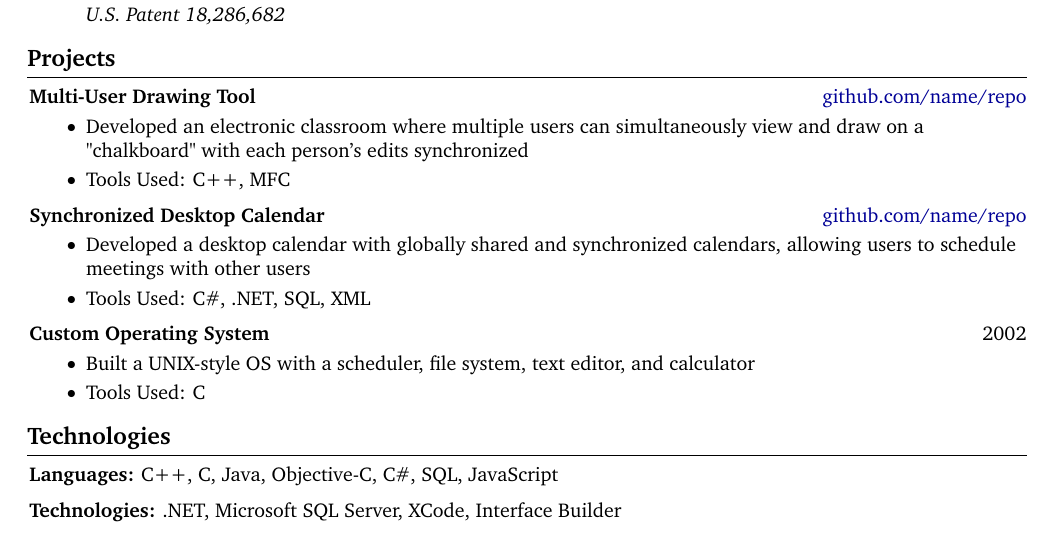
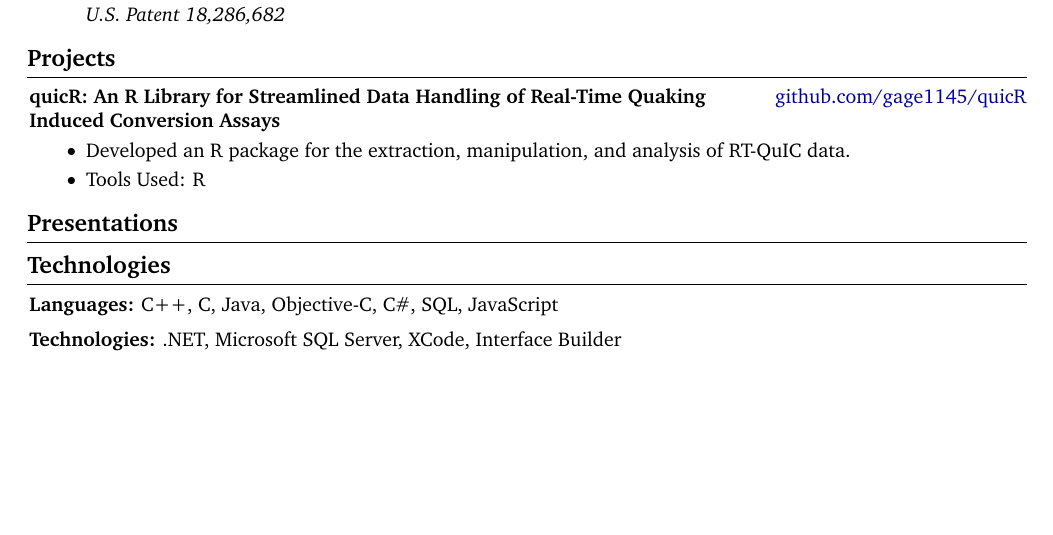
Before and after one commit to gage1145/resume, a LaTeX CV (resume.tex): part of page 3 of 3, cut so that both start at the same text, the shorter picture padded with empty space. Compiled offline with pdfLaTeX.

Commit message:
Updated the projects section.

```diff
--- a/resume.tex
+++ b/resume.tex
@@ -237,57 +237,20 @@
 
 
     \section{Projects}
-
-
-
-
-        \begin{twocolentry}{
-            \href{https://github.com/sinaatalay/rendercv}{github.com/name/repo}
-        }
-            \textbf{Multi-User Drawing Tool}\end{twocolentry}
+        \begin{twocolentry}{\href{https://github.com/gage1145/quicR}{github.com/gage1145/quicR}}
+            \textbf{quicR:\ An R Library for Streamlined Data Handling of Real-Time Quaking Induced Conversion Assays}
+        \end{twocolentry}
 
         \vspace{0.10 cm}
         \begin{onecolentry}
             \begin{highlights}
-                \item Developed an electronic classroom where multiple users can simultaneously view and draw on a "chalkboard" with each person's edits synchronized
-                \item Tools Used: C++, MFC
+                \item Developed an R package for the extraction, manipulation, and analysis of RT-QuIC data.
+                \item Tools Used: R
             \end{highlights}
         \end{onecolentry}
+        % \vspace{0.2 cm}
 
-
-        \vspace{0.2 cm}
-
-        \begin{twocolentry}{
-            \href{https://github.com/sinaatalay/rendercv}{github.com/name/repo}
-        }
-            \textbf{Synchronized Desktop Calendar}\end{twocolentry}
-
-        \vspace{0.10 cm}
-        \begin{onecolentry}
-            \begin{highlights}
-                \item Developed a desktop calendar with globally shared and synchronized calendars, allowing users to schedule meetings with other users
-                \item Tools Used: C\#, .NET, SQL, XML
-            \end{highlights}
-        \end{onecolentry}
-
-
-        \vspace{0.2 cm}
-
-        \begin{twocolentry}{
-            2002
-        }
-            \textbf{Custom Operating System}\end{twocolentry}
-
-        \vspace{0.10 cm}
-        \begin{onecolentry}
-            \begin{highlights}
-                \item Built a UNIX-style OS with a scheduler, file system, text editor, and calculator
-                \item Tools Used: C
-            \end{highlights}
-        \end{onecolentry}
-
-
-
+    \section{Presentations}
 
     \section{Technologies}
 
```
